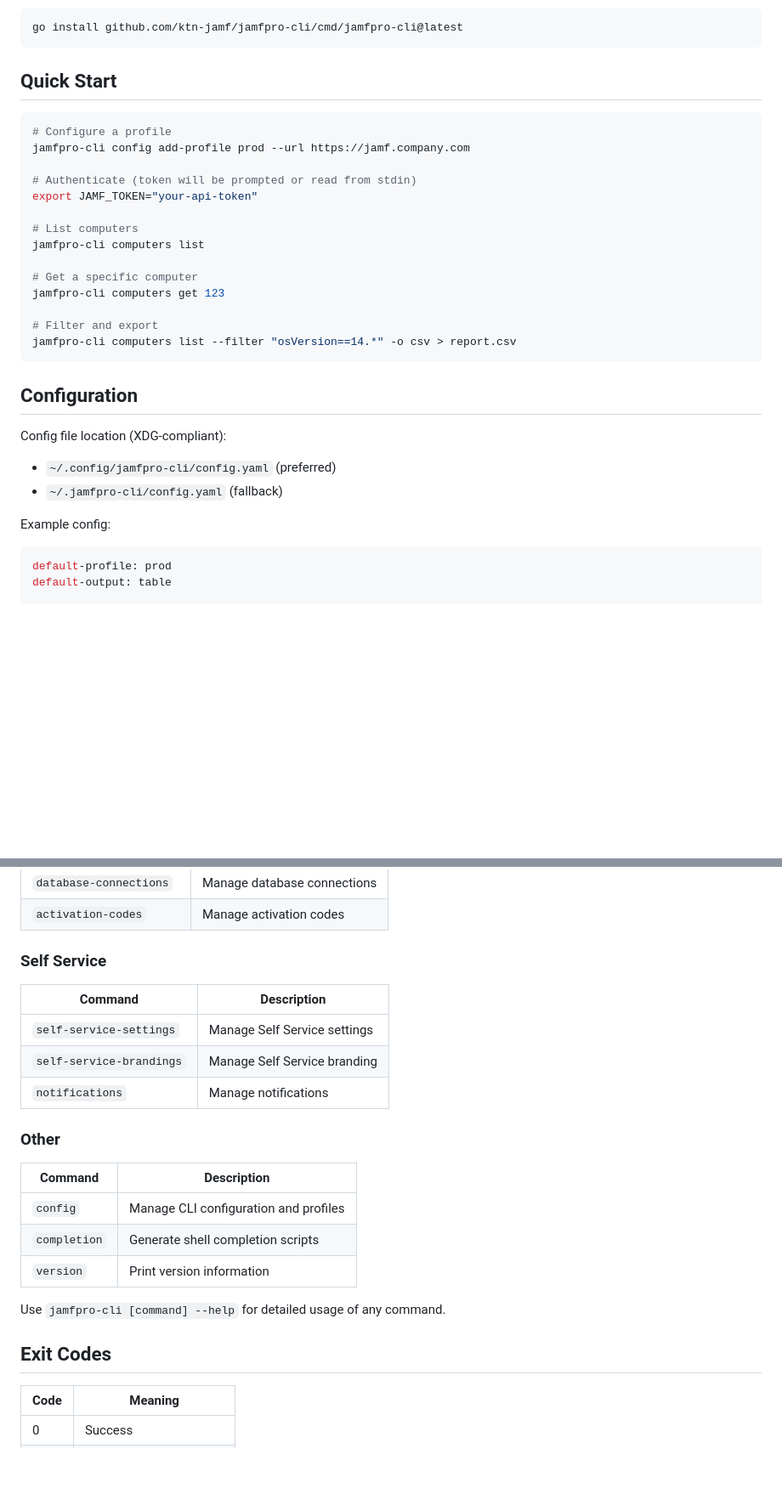
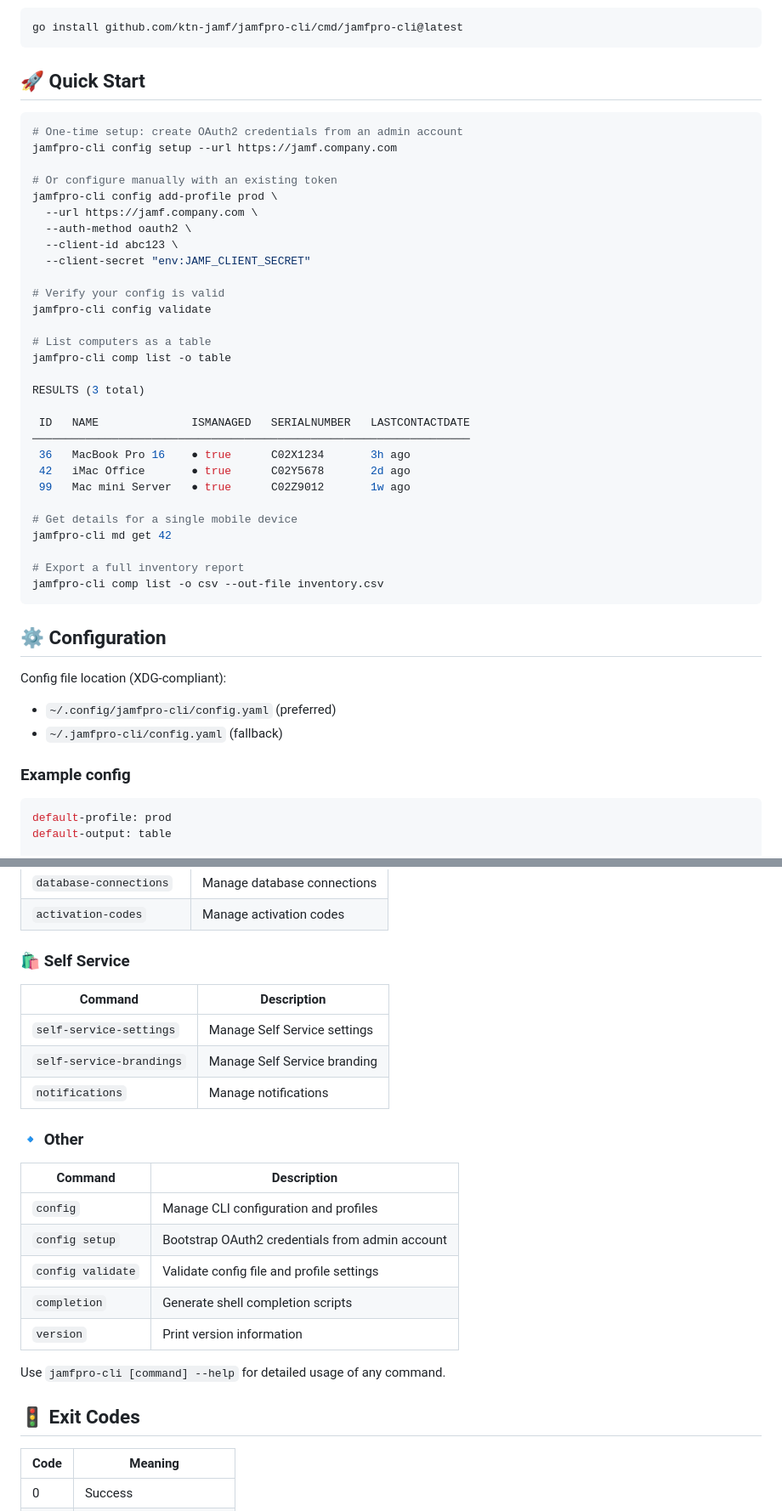
Before and after one commit to Jamf-Concepts/jamf-cli, a Markdown page: README.md, 2 parts joined by grey strips. Shown at 85% size. GitHub-like rendering; blank space fills up the shorter version.

````diff
--- a/README.md
+++ b/README.md
@@ -20,32 +20,48 @@ Download from [GitHub Releases](https://github.com/ktn-jamf/jamfpro-cli/releases
 go install github.com/ktn-jamf/jamfpro-cli/cmd/jamfpro-cli@latest
 ```
 
-## Quick Start
+## 🚀 Quick Start
 
 ```bash
-# Configure a profile
-jamfpro-cli config add-profile prod --url https://jamf.company.com
+# One-time setup: create OAuth2 credentials from an admin account
+jamfpro-cli config setup --url https://jamf.company.com
 
-# Authenticate (token will be prompted or read from stdin)
-export JAMF_TOKEN="your-api-token"
+# Or configure manually with an existing token
+jamfpro-cli config add-profile prod \
+  --url https://jamf.company.com \
+  --auth-method oauth2 \
+  --client-id abc123 \
+  --client-secret "env:JAMF_CLIENT_SECRET"
 
-# List computers
-jamfpro-cli computers list
+# Verify your config is valid
+jamfpro-cli config validate
 
-# Get a specific computer
-jamfpro-cli computers get 123
+# List computers as a table
+jamfpro-cli comp list -o table
 
-# Filter and export
-jamfpro-cli computers list --filter "osVersion==14.*" -o csv > report.csv
+RESULTS (3 total)
+
+ ID   NAME              ISMANAGED   SERIALNUMBER   LASTCONTACTDATE
+──────────────────────────────────────────────────────────────────
+ 36   MacBook Pro 16    ● true      C02X1234       3h ago
+ 42   iMac Office       ● true      C02Y5678       2d ago
+ 99   Mac mini Server   ● true      C02Z9012       1w ago
+
+# Get details for a single mobile device
+jamfpro-cli md get 42
+
+# Export a full inventory report
+jamfpro-cli comp list -o csv --out-file inventory.csv
 ```
 
-## Configuration
+## ⚙️ Configuration
 
 Config file location (XDG-compliant):
+
 - `~/.config/jamfpro-cli/config.yaml` (preferred)
 - `~/.jamfpro-cli/config.yaml` (fallback)
 
-Example config:
+### Example config
 
 ```yaml
 default-profile: prod
@@ -206,7 +335,7 @@ jamfpro-cli computers list -o table --wide
 | `database-connections` | Manage database connections |
 | `activation-codes` | Manage activation codes |
 
-### Self Service
+### 🛍️ Self Service
 
 | Command | Description |
 |---------|-------------|
@@ -214,17 +343,19 @@ jamfpro-cli computers list -o table --wide
 | `self-service-brandings` | Manage Self Service branding |
 | `notifications` | Manage notifications |
 
-### Other
+### 🔹 Other
 
 | Command | Description |
 |---------|-------------|
 | `config` | Manage CLI configuration and profiles |
+| `config setup` | Bootstrap OAuth2 credentials from admin account |
+| `config validate` | Validate config file and profile settings |
 | `completion` | Generate shell completion scripts |
 | `version` | Print version information |
 
 Use `jamfpro-cli [command] --help` for detailed usage of any command.
 
-## Exit Codes
+## 🚦 Exit Codes
 
 | Code | Meaning |
 |------|---------|
````
Also changed, not shown: other parts of README.md (+158 -45 lines).
